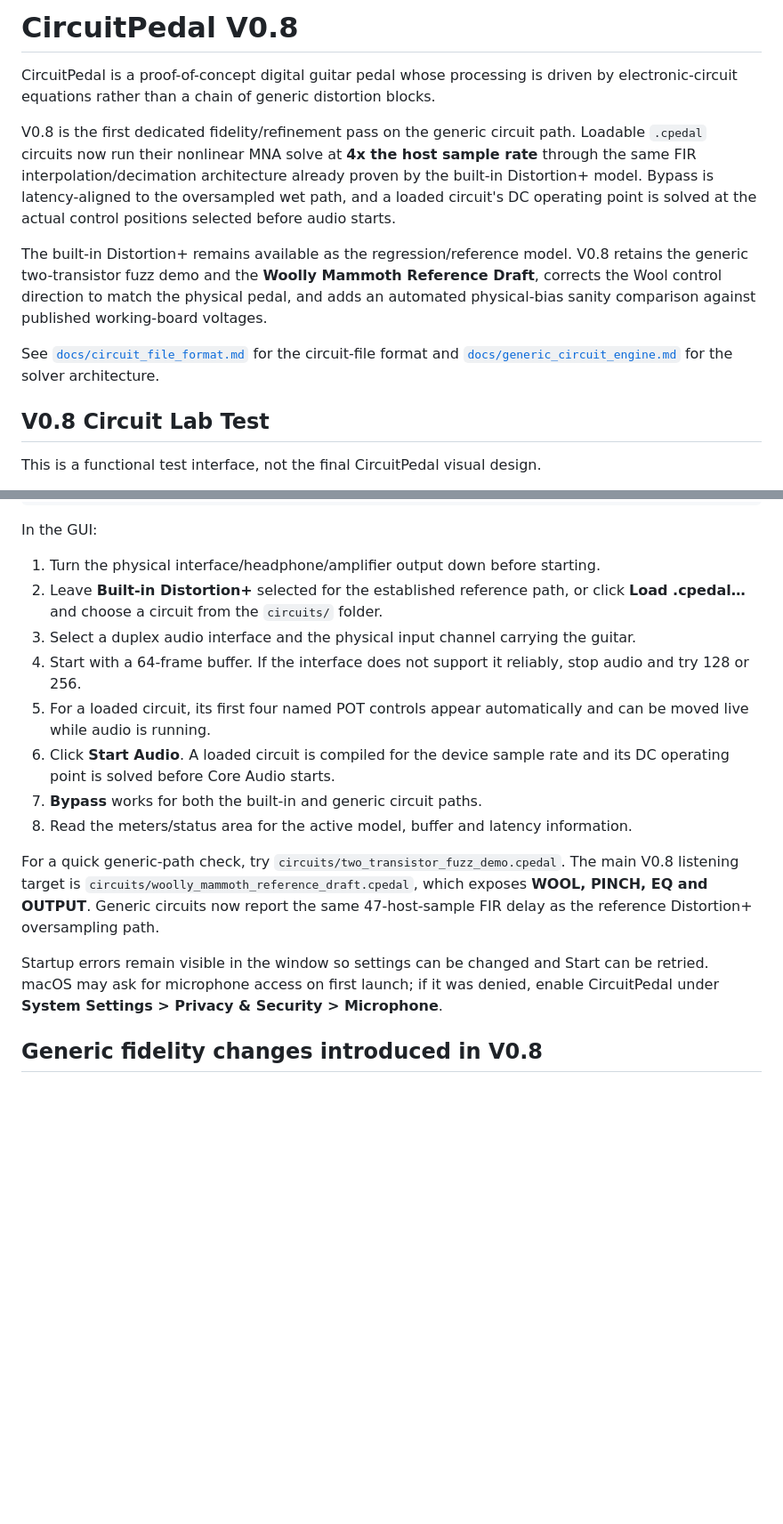
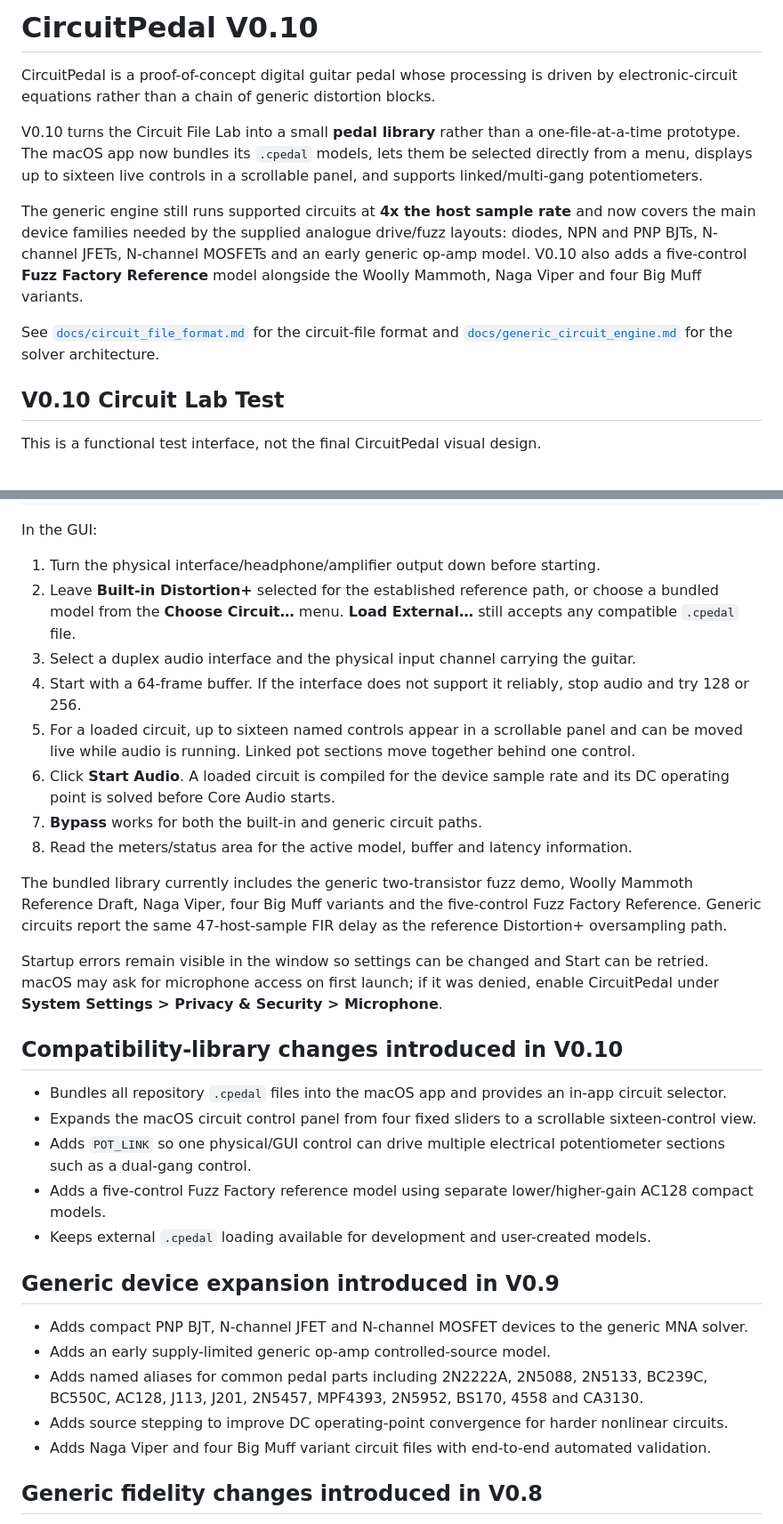
Before and after one commit to jhaago/CircuitPedal, a Markdown page: README.md, 2 parts joined by grey strips. Shown at 89% size. GitHub-like rendering; blank space fills up the shorter version.

Commit message:
V0.10: document bundled pedal-library milestone

```diff
--- a/README.md
+++ b/README.md
@@ -1,14 +1,14 @@
-# CircuitPedal V0.8
+# CircuitPedal V0.10
 
 CircuitPedal is a proof-of-concept digital guitar pedal whose processing is driven by electronic-circuit equations rather than a chain of generic distortion blocks.
 
-V0.8 is the first dedicated fidelity/refinement pass on the generic circuit path. Loadable `.cpedal` circuits now run their nonlinear MNA solve at **4x the host sample rate** through the same FIR interpolation/decimation architecture already proven by the built-in Distortion+ model. Bypass is latency-aligned to the oversampled wet path, and a loaded circuit's DC operating point is solved at the actual control positions selected before audio starts.
+V0.10 turns the Circuit File Lab into a small **pedal library** rather than a one-file-at-a-time prototype. The macOS app now bundles its `.cpedal` models, lets them be selected directly from a menu, displays up to sixteen live controls in a scrollable panel, and supports linked/multi-gang potentiometers.
 
-The built-in Distortion+ remains available as the regression/reference model. V0.8 retains the generic two-transistor fuzz demo and the **Woolly Mammoth Reference Draft**, corrects the Wool control direction to match the physical pedal, and adds an automated physical-bias sanity comparison against published working-board voltages.
+The generic engine still runs supported circuits at **4x the host sample rate** and now covers the main device families needed by the supplied analogue drive/fuzz layouts: diodes, NPN and PNP BJTs, N-channel JFETs, N-channel MOSFETs and an early generic op-amp model. V0.10 also adds a five-control **Fuzz Factory Reference** model alongside the Woolly Mammoth, Naga Viper and four Big Muff variants.
 
 See [`docs/circuit_file_format.md`](docs/circuit_file_format.md) for the circuit-file format and [`docs/generic_circuit_engine.md`](docs/generic_circuit_engine.md) for the solver architecture.
 
-## V0.8 Circuit Lab Test
+## V0.10 Circuit Lab Test
 
 This is a functional test interface, not the final CircuitPedal visual design.
 
@@ -24,17 +24,33 @@ open build/CircuitPedalGUI.app
 In the GUI:
 
 1. Turn the physical interface/headphone/amplifier output down before starting.
-2. Leave **Built-in Distortion+** selected for the established reference path, or click **Load .cpedal…** and choose a circuit from the `circuits/` folder.
+2. Leave **Built-in Distortion+** selected for the established reference path, or choose a bundled model from the **Choose Circuit…** menu. **Load External…** still accepts any compatible `.cpedal` file.
 3. Select a duplex audio interface and the physical input channel carrying the guitar.
 4. Start with a 64-frame buffer. If the interface does not support it reliably, stop audio and try 128 or 256.
-5. For a loaded circuit, its first four named POT controls appear automatically and can be moved live while audio is running.
+5. For a loaded circuit, up to sixteen named controls appear in a scrollable panel and can be moved live while audio is running. Linked pot sections move together behind one control.
 6. Click **Start Audio**. A loaded circuit is compiled for the device sample rate and its DC operating point is solved before Core Audio starts.
 7. **Bypass** works for both the built-in and generic circuit paths.
 8. Read the meters/status area for the active model, buffer and latency information.
 
-For a quick generic-path check, try `circuits/two_transistor_fuzz_demo.cpedal`. The main V0.8 listening target is `circuits/woolly_mammoth_reference_draft.cpedal`, which exposes **WOOL, PINCH, EQ and OUTPUT**. Generic circuits now report the same 47-host-sample FIR delay as the reference Distortion+ oversampling path.
+The bundled library currently includes the generic two-transistor fuzz demo, Woolly Mammoth Reference Draft, Naga Viper, four Big Muff variants and the five-control Fuzz Factory Reference. Generic circuits report the same 47-host-sample FIR delay as the reference Distortion+ oversampling path.
 
 Startup errors remain visible in the window so settings can be changed and Start can be retried. macOS may ask for microphone access on first launch; if it was denied, enable CircuitPedal under **System Settings > Privacy & Security > Microphone**.
+
+## Compatibility-library changes introduced in V0.10
+
+- Bundles all repository `.cpedal` files into the macOS app and provides an in-app circuit selector.
+- Expands the macOS circuit control panel from four fixed sliders to a scrollable sixteen-control view.
+- Adds `POT_LINK` so one physical/GUI control can drive multiple electrical potentiometer sections such as a dual-gang control.
+- Adds a five-control Fuzz Factory reference model using separate lower/higher-gain AC128 compact models.
+- Keeps external `.cpedal` loading available for development and user-created models.
+
+## Generic device expansion introduced in V0.9
+
+- Adds compact PNP BJT, N-channel JFET and N-channel MOSFET devices to the generic MNA solver.
+- Adds an early supply-limited generic op-amp controlled-source model.
+- Adds named aliases for common pedal parts including 2N2222A, 2N5088, 2N5133, BC239C, BC550C, AC128, J113, J201, 2N5457, MPF4393, 2N5952, BS170, 4558 and CA3130.
+- Adds source stepping to improve DC operating-point convergence for harder nonlinear circuits.
+- Adds Naga Viper and four Big Muff variant circuit files with end-to-end automated validation.
 
 ## Generic fidelity changes introduced in V0.8
 
```
Also changed, not shown: other parts of README.md (+7 -2 lines).
